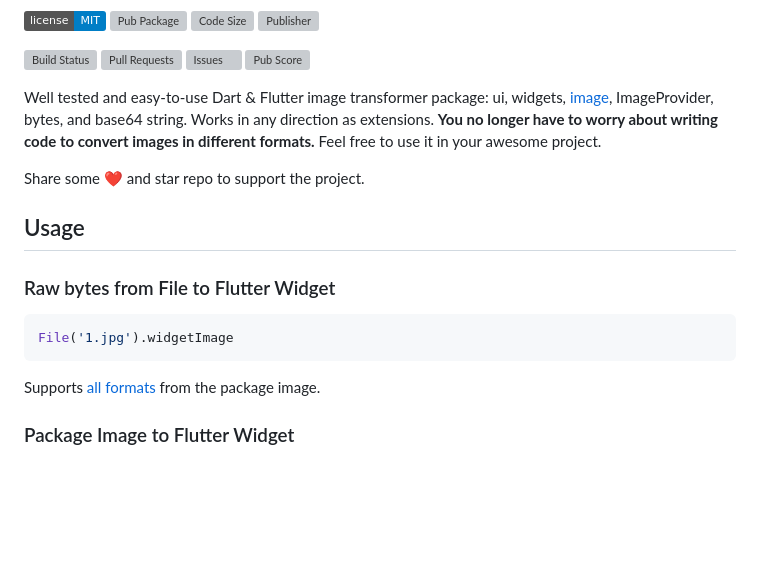
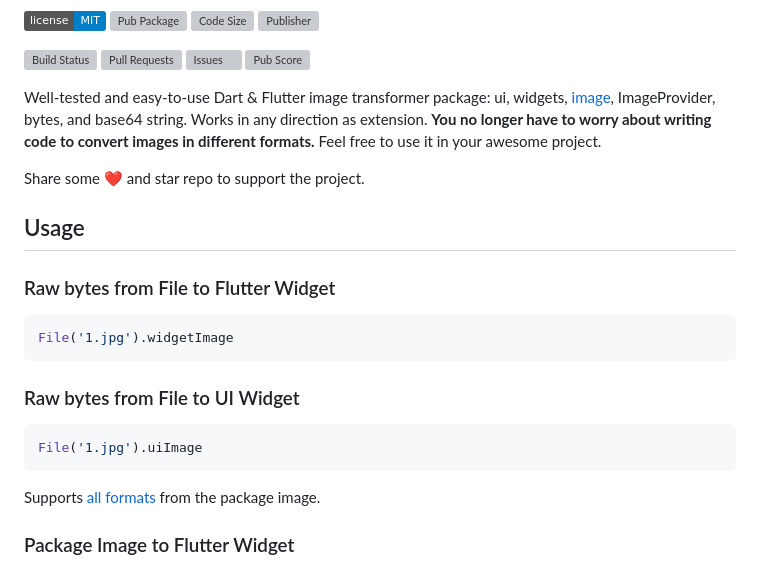
Before and after one commit to signmotion/flutter_image_converter, a Markdown page: README.md, the part around the change. Drawn GitHub-style; badges without logos; blank space fills up the shorter version; grey boxes are pictures that could not be loaded.

Commit message:
Provided an example to README.

````diff
--- a/README.md
+++ b/README.md
@@ -12,8 +12,8 @@
 [![Issues](https://img.shields.io/github/issues/signmotion/flutter_image_converter?logo=github&logoColor=white)](https://github.com/signmotion/flutter_image_converter/issues)
 [![Pub Score](https://img.shields.io/pub/points/flutter_image_converter?logo=dart&logoColor=00b9fc)](https://pub.dev/packages/flutter_image_converter/score)
 
-Well tested and easy-to-use Dart & Flutter image transformer package: ui, widgets, [image](https://pub.dev/packages/image), ImageProvider, bytes, and base64 string.
-Works in any direction as extensions.
+Well-tested and easy-to-use Dart & Flutter image transformer package: ui, widgets, [image](https://pub.dev/packages/image), ImageProvider, bytes, and base64 string.
+Works in any direction as extension.
 **You no longer have to worry about writing code to convert images in different formats.**
 Feel free to use it in your awesome project.
 
@@ -25,6 +25,12 @@ Share some ❤️ and star repo to support the project.
 
 ```dart
 File('1.jpg').widgetImage
+```
+
+### Raw bytes from File to UI Widget
+
+```dart
+File('1.jpg').uiImage
 ```
 
 Supports [all formats](https://github.com/brendan-duncan/image/blob/main/doc/formats.md) from the package image.
````
